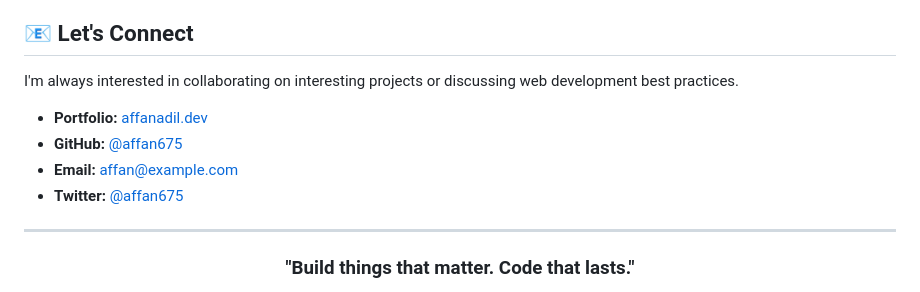
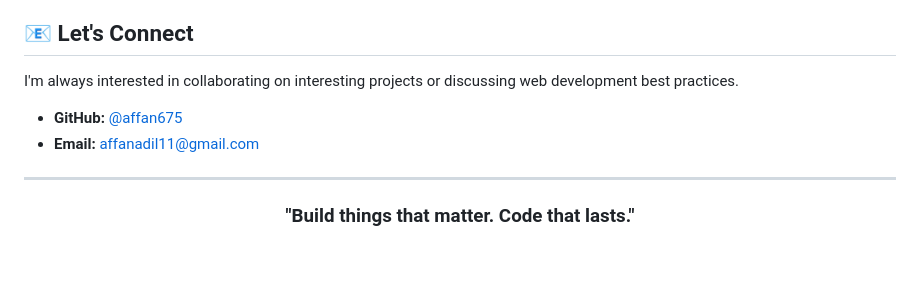
Before and after one commit to affan675/01_portfolio_v2, a Markdown page: README.md, the part around one of its changes. Rendered like a GitHub page; blank space fills up the shorter version.

Commit message:
Email Change

```diff
--- a/README.md
+++ b/README.md
@@ -148,10 +148,8 @@ A modern, responsive personal portfolio website with theme switching, particle a
 
 I'm always interested in collaborating on interesting projects or discussing web development best practices.
 
-- **Portfolio:** [affanadil.dev](https://affanadil.dev)
 - **GitHub:** [@affan675](https://github.com/affan675)
-- **Email:** [affan@example.com](mailto:affan@example.com)
-- **Twitter:** [@affan675](https://twitter.com/affan675)
+- **Email:** [affanadil11@gmail.com](mailto:affanadil11@gmail.com)
 
 ---
 
```
Also changed, not shown: other parts of README.md (+1 -1 lines).
